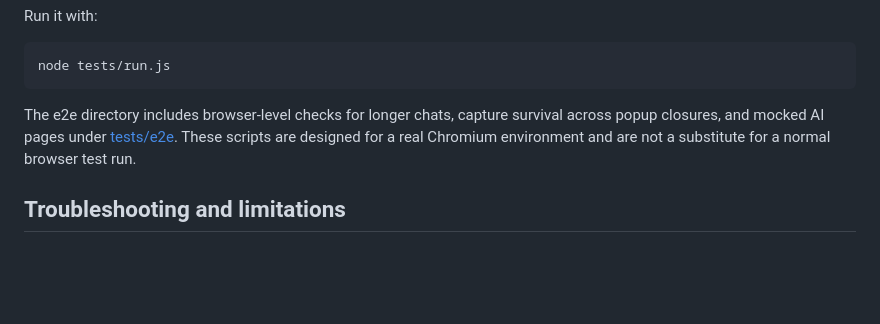
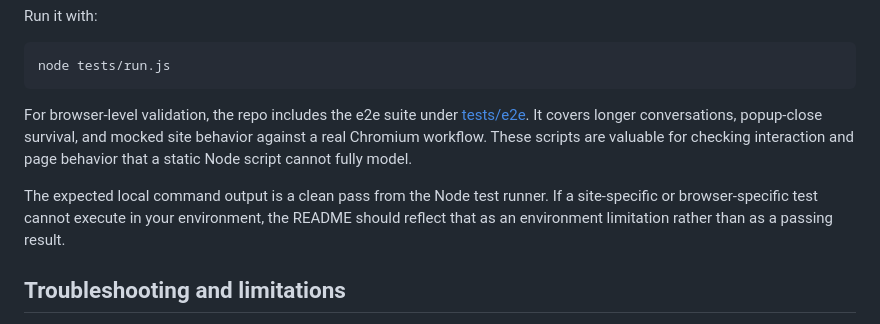
Before and after one commit to omkar-gorle/Capsa, a Markdown page: README.md, the part around the change. Drawn GitHub-style; blank space fills up the shorter version.

Commit message:
docs: clarify verification commands and browser test expectations

````diff
--- a/README.md
+++ b/README.md
@@ -174,7 +174,9 @@ Run it with:
 node tests/run.js
 ```
 
-The e2e directory includes browser-level checks for longer chats, capture survival across popup closures, and mocked AI pages under [tests/e2e](tests/e2e). These scripts are designed for a real Chromium environment and are not a substitute for a normal browser test run.
+For browser-level validation, the repo includes the e2e suite under [tests/e2e](tests/e2e). It covers longer conversations, popup-close survival, and mocked site behavior against a real Chromium workflow. These scripts are valuable for checking interaction and page behavior that a static Node script cannot fully model.
+
+The expected local command output is a clean pass from the Node test runner. If a site-specific or browser-specific test cannot execute in your environment, the README should reflect that as an environment limitation rather than as a passing result.
 
 ## Troubleshooting and limitations
 
````
